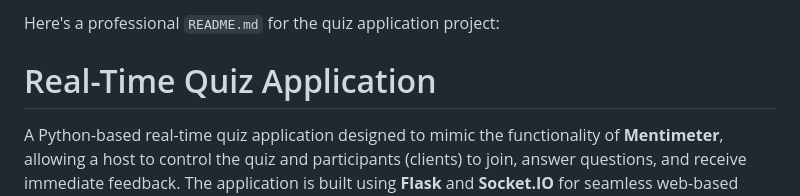
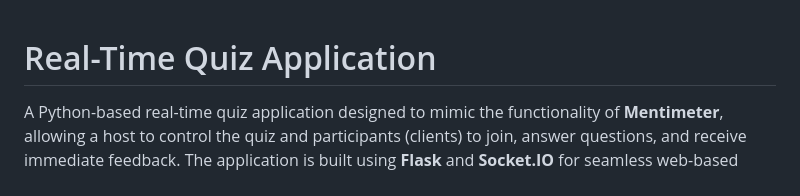
Before and after one commit to ruslanmv/Real-Time-Quiz-Application, a Markdown page: README.md, the part around the change. Rendered like a GitHub page.

```diff
--- a/README.md
+++ b/README.md
@@ -1,4 +1,3 @@
-Here's a professional `README.md` for the quiz application project:
 # Real-Time Quiz Application
 
 A Python-based real-time quiz application designed to mimic the functionality of **Mentimeter**, allowing a host to control the quiz and participants (clients) to join, answer questions, and receive immediate feedback. The application is built using **Flask** and **Socket.IO** for seamless web-based interaction, and it offers a clean, responsive front-end using **HTML**, **CSS**, and **Bootstrap**.
```
